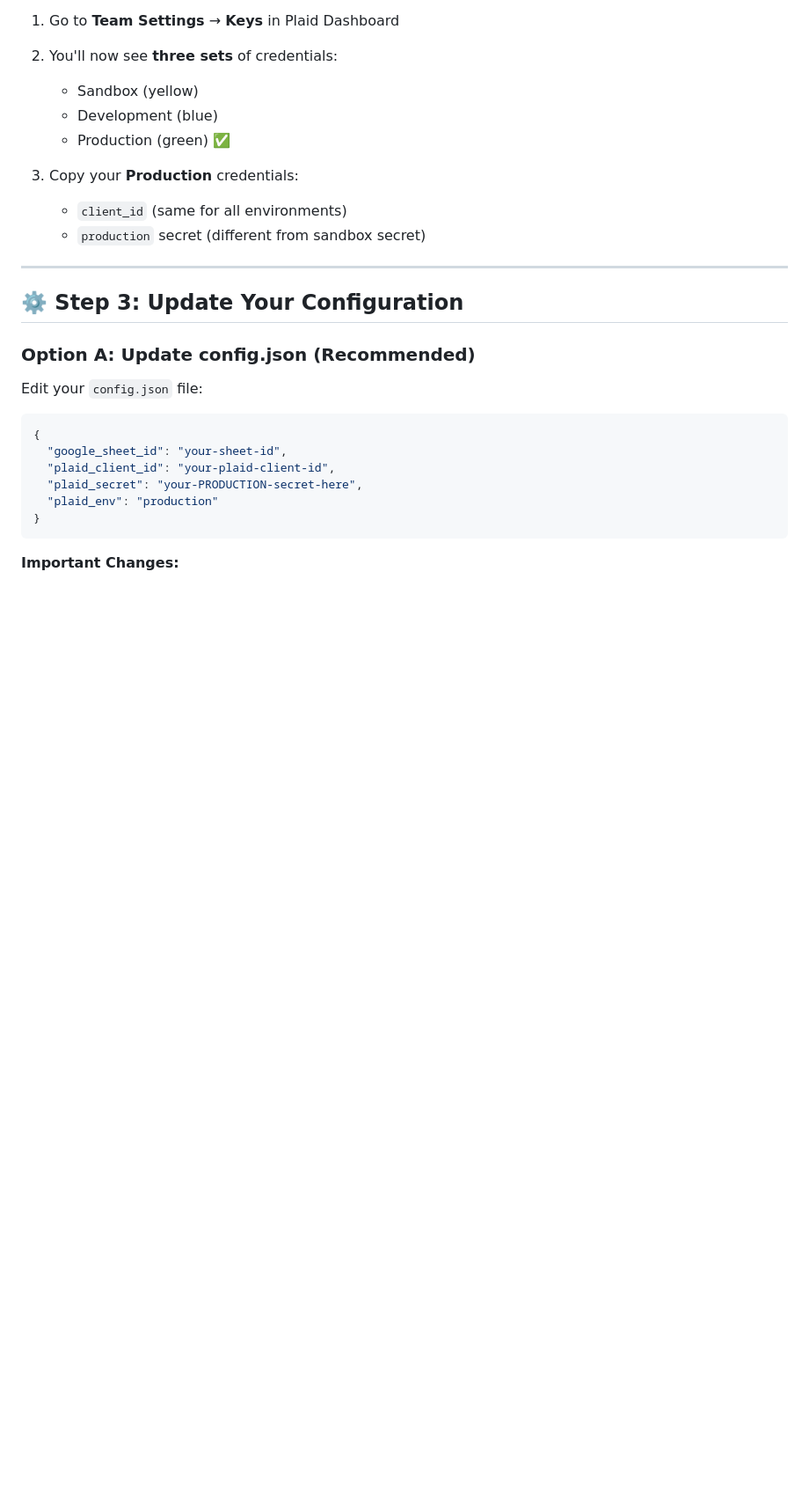
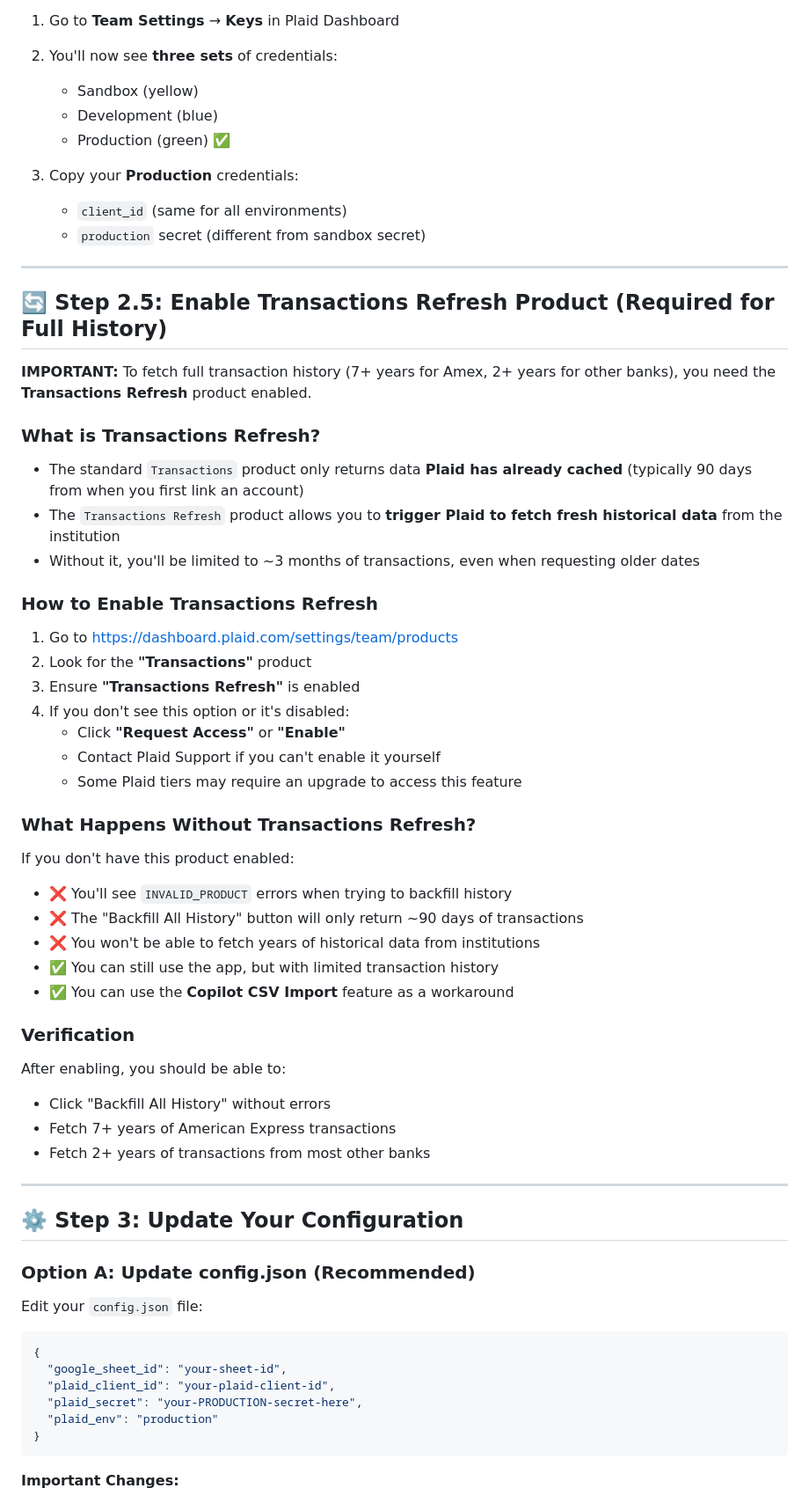
Before and after one commit to ghigo/budgeting-playground, a Markdown page: PRODUCTION.md, the part around one of its changes. Shown at 88% size. GitHub-like rendering; blank space fills up the shorter version.

Commit message:
Document Transactions Refresh product requirement
Add comprehensive documentation about the transactions_refresh product
requirement for fetching full transaction history.

Changes to PRODUCTION.md:
- Added Step 2.5: Enable Transactions Refresh Product
- Explains what transactions_refresh is and why it's needed
- Provides direct link: https://dashboard.plaid.com/settings/team/products
- Documents what happens without it (limited to ~90 days)
- Added troubleshooting section for INVALID_PRODUCT error
- Suggests Copilot CSV Import as workaround
- Updated checklist to include enabling transactions_refresh

This addresses the issue where users in production mode still only
get 3 months of transaction history because their Plaid account
doesn't have the transactions_refresh product enabled.

```diff
--- a/PRODUCTION.md
+++ b/PRODUCTION.md
@@ -96,6 +96,44 @@ Once approved:
 3. Copy your **Production** credentials:
    - `client_id` (same for all environments)
    - `production` secret (different from sandbox secret)
+
+---
+
+## 🔄 Step 2.5: Enable Transactions Refresh Product (Required for Full History)
+
+**IMPORTANT:** To fetch full transaction history (7+ years for Amex, 2+ years for other banks), you need the **Transactions Refresh** product enabled.
+
+### What is Transactions Refresh?
+
+- The standard `Transactions` product only returns data **Plaid has already cached** (typically 90 days from when you first link an account)
+- The `Transactions Refresh` product allows you to **trigger Plaid to fetch fresh historical data** from the institution
+- Without it, you'll be limited to ~3 months of transactions, even when requesting older dates
+
+### How to Enable Transactions Refresh
+
+1. Go to https://dashboard.plaid.com/settings/team/products
+2. Look for the **"Transactions"** product
+3. Ensure **"Transactions Refresh"** is enabled
+4. If you don't see this option or it's disabled:
+   - Click **"Request Access"** or **"Enable"**
+   - Contact Plaid Support if you can't enable it yourself
+   - Some Plaid tiers may require an upgrade to access this feature
+
+### What Happens Without Transactions Refresh?
+
+If you don't have this product enabled:
+- ❌ You'll see `INVALID_PRODUCT` errors when trying to backfill history
+- ❌ The "Backfill All History" button will only return ~90 days of transactions
+- ❌ You won't be able to fetch years of historical data from institutions
+- ✅ You can still use the app, but with limited transaction history
+- ✅ You can use the **Copilot CSV Import** feature as a workaround
+
+### Verification
+
+After enabling, you should be able to:
+- Click "Backfill All History" without errors
+- Fetch 7+ years of American Express transactions
+- Fetch 2+ years of transactions from most other banks
 
 ---
 
```
Also changed, not shown: other parts of PRODUCTION.md (+17 -0 lines).
